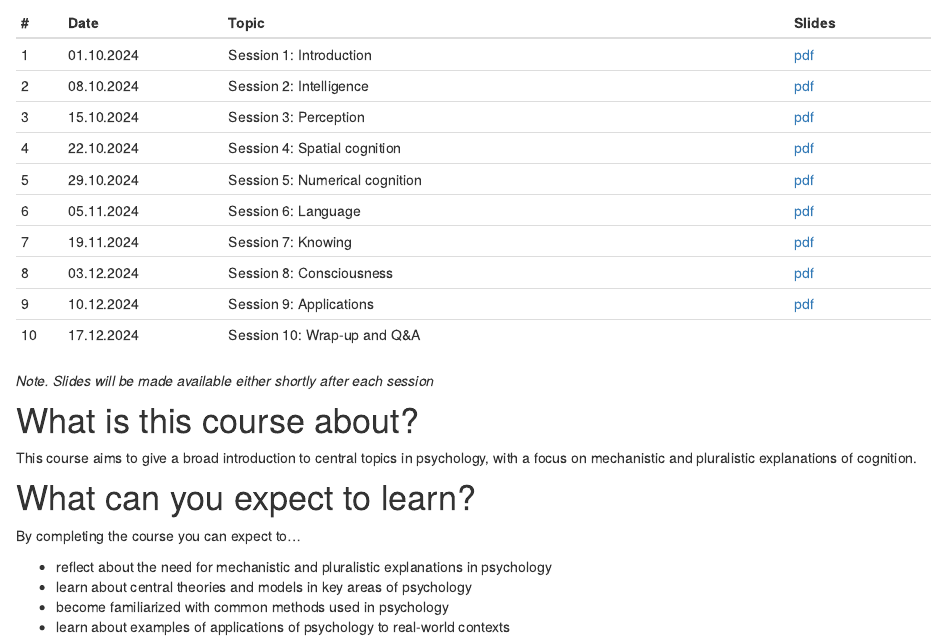
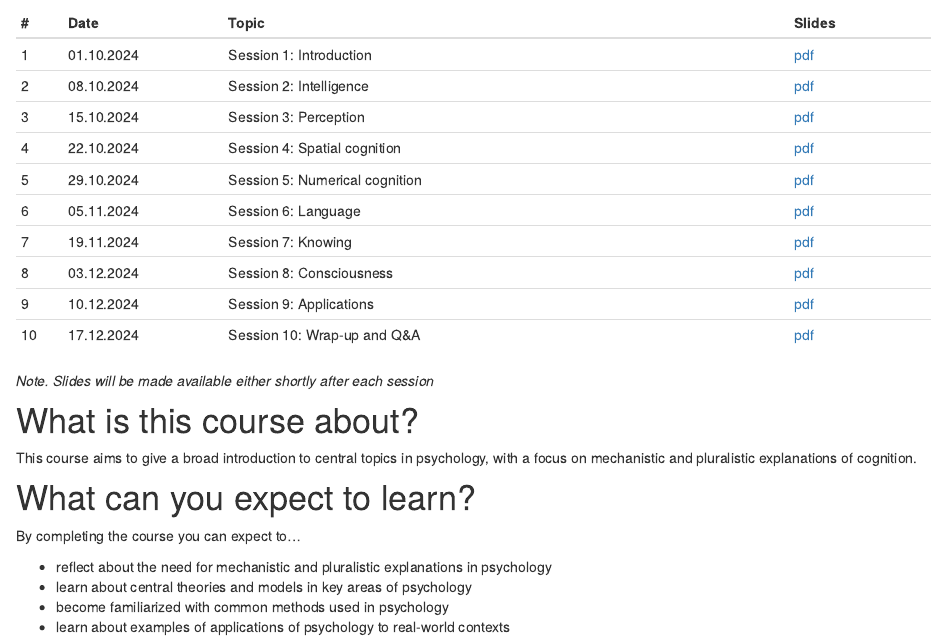
Before and after one commit to matarui/KOGPSY_HS24, an R Markdown document (index.Rmd): the page in a window 1100 px wide, from 830 px down. Rendered offline with R 4.5, knitr and Pandoc, with nearby package versions; drawn as R Markdown's standard HTML page in place of the format the file asks for.

Commit message:
update session 10

```diff
--- a/index.Rmd
+++ b/index.Rmd
@@ -39,7 +39,7 @@ Sessions take place Tuesdays, 10.15-11.45, Pharmazentrum, Hörsaal 1.
 | 7 | 19.11.2024 | Session 7: Knowing | [pdf](presentations/KOGPSY_session7.pdf) |
 | 8 | 03.12.2024 | Session 8: Consciousness | [pdf](presentations/KOGPSY_session8.pdf) |
 | 9 | 10.12.2024 | Session 9: Applications | [pdf](presentations/KOGPSY_session9.pdf) |
-|10 | 17.12.2024 | Session 10: Wrap-up and Q&A |  |
+|10 | 17.12.2024 | Session 10: Wrap-up and Q&A | [pdf](presentations/KOGPSY_session10.pdf)  |
 :::
 
 *Note. Slides will be made available either shortly after each session*
```
Also changed, not shown: docs/search.json, 3 other files.
